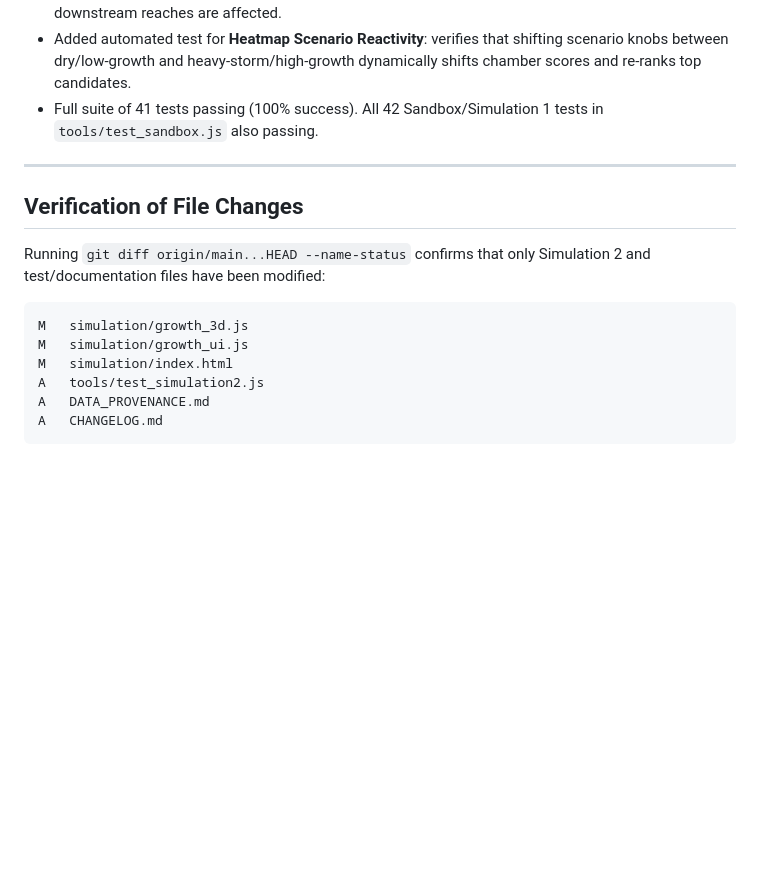
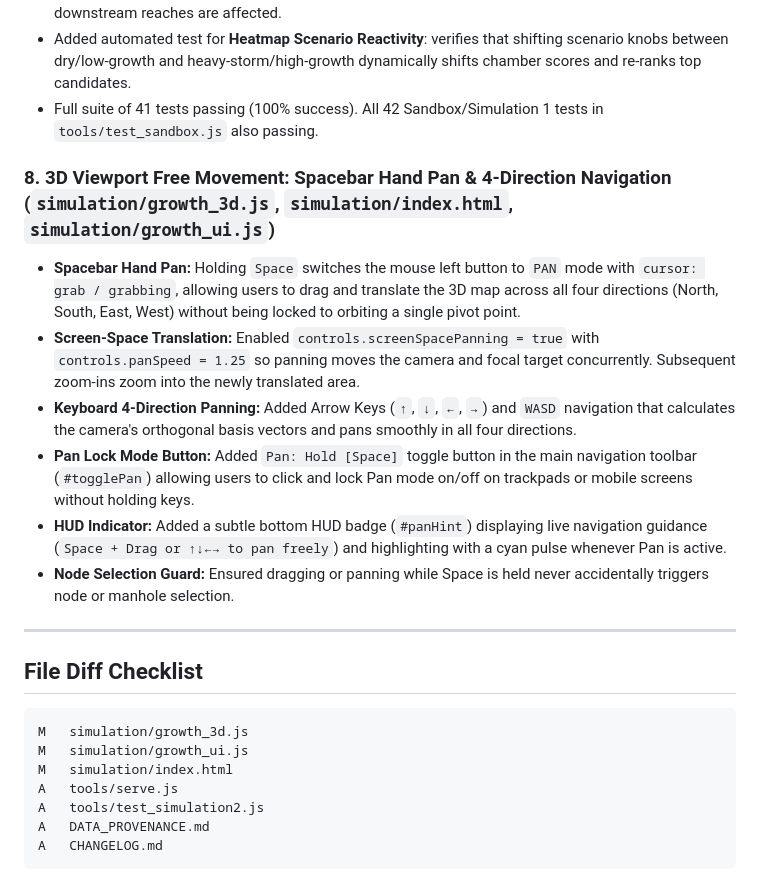
Before and after one commit to AbrahamPaulJ/gravity-sewer-osp, a Markdown page: CHANGELOG.md, the part around the change. Rendered like a GitHub page; blank space fills up the shorter version.

Commit message:
Document 3D viewport free movement & Spacebar pan in CHANGELOG.md

````diff
--- a/CHANGELOG.md
+++ b/CHANGELOG.md
@@ -50,14 +50,22 @@
 - Added automated test for **Heatmap Scenario Reactivity**: verifies that shifting scenario knobs between dry/low-growth and heavy-storm/high-growth dynamically shifts chamber scores and re-ranks top candidates.
 - Full suite of 41 tests passing (100% success). All 42 Sandbox/Simulation 1 tests in `tools/test_sandbox.js` also passing.
 
+### 8. 3D Viewport Free Movement: Spacebar Hand Pan & 4-Direction Navigation (`simulation/growth_3d.js`, `simulation/index.html`, `simulation/growth_ui.js`)
+- **Spacebar Hand Pan:** Holding `Space` switches the mouse left button to `PAN` mode with `cursor: grab / grabbing`, allowing users to drag and translate the 3D map across all four directions (North, South, East, West) without being locked to orbiting a single pivot point.
+- **Screen-Space Translation:** Enabled `controls.screenSpacePanning = true` with `controls.panSpeed = 1.25` so panning moves the camera and focal target concurrently. Subsequent zoom-ins zoom into the newly translated area.
+- **Keyboard 4-Direction Panning:** Added Arrow Keys (`↑`, `↓`, `←`, `→`) and `WASD` navigation that calculates the camera's orthogonal basis vectors and pans smoothly in all four directions.
+- **Pan Lock Mode Button:** Added `Pan: Hold [Space]` toggle button in the main navigation toolbar (`#togglePan`) allowing users to click and lock Pan mode on/off on trackpads or mobile screens without holding keys.
+- **HUD Indicator:** Added a subtle bottom HUD badge (`#panHint`) displaying live navigation guidance (`Space + Drag or ↑↓←→ to pan freely`) and highlighting with a cyan pulse whenever Pan is active.
+- **Node Selection Guard:** Ensured dragging or panning while Space is held never accidentally triggers node or manhole selection.
+
 ---
 
-## Verification of File Changes
-Running `git diff origin/main...HEAD --name-status` confirms that only Simulation 2 and test/documentation files have been modified:
+## File Diff Checklist
 ```
 M   simulation/growth_3d.js
 M   simulation/growth_ui.js
 M   simulation/index.html
+A   tools/serve.js
 A   tools/test_simulation2.js
 A   DATA_PROVENANCE.md
 A   CHANGELOG.md
````
